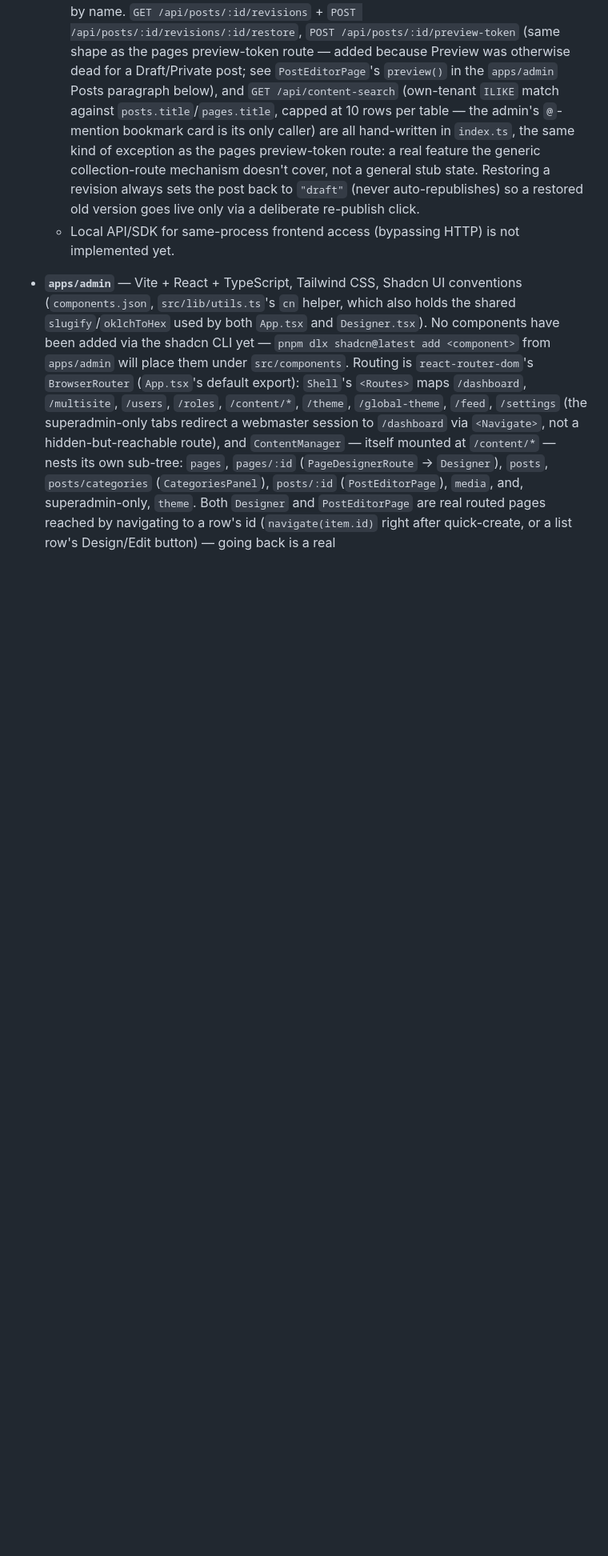
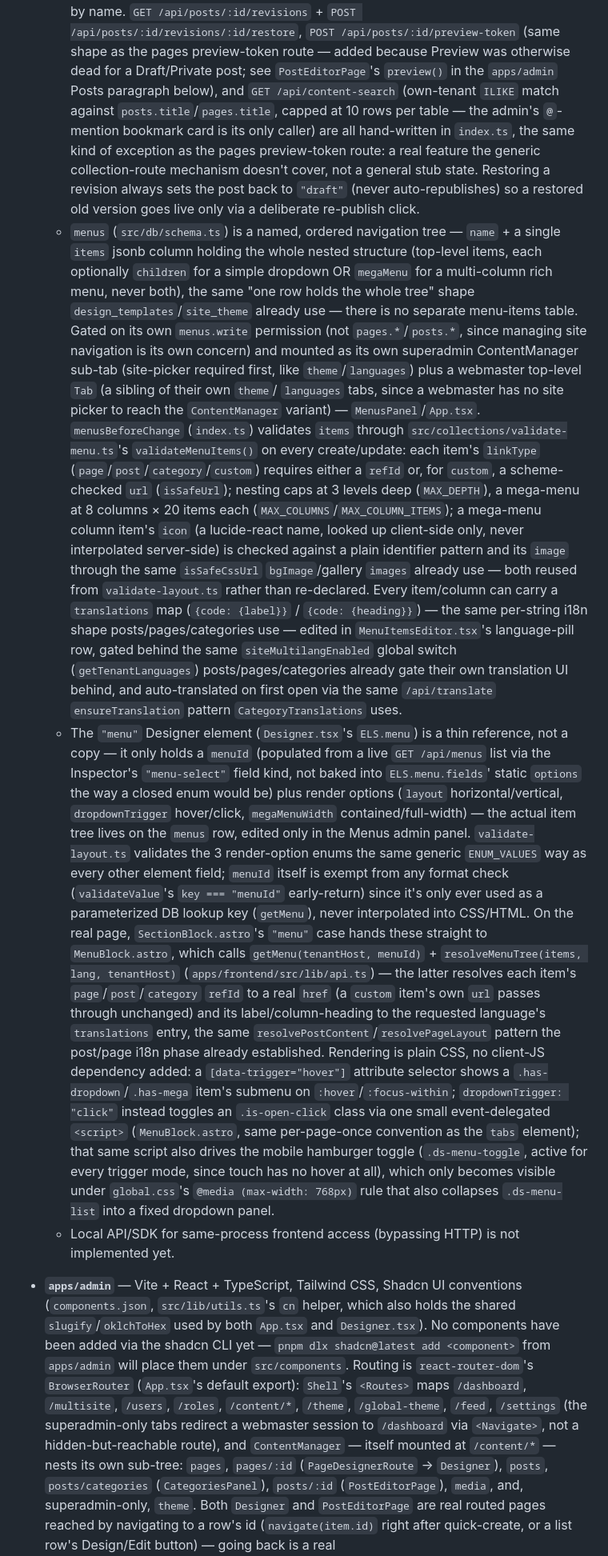
Before and after one commit to ictdothouse/usim_cms, a Markdown page: CLAUDE.md, the part around the change. Shown at 80% size. Rendered like a GitHub page; blank space fills up the shorter version.

Commit message:
docs: document the menus collection + Menu Designer element in CLAUDE.md

```diff
--- a/CLAUDE.md
+++ b/CLAUDE.md
@@ -311,6 +311,48 @@ pnpm workspace monorepo with two apps:
     collection-route mechanism doesn't cover, not a general stub state. Restoring a revision always sets
     the post back to `"draft"` (never auto-republishes) so a restored old version goes live only via a
     deliberate re-publish click.
+  - `menus` (`src/db/schema.ts`) is a named, ordered navigation tree — `name` + a single `items` jsonb
+    column holding the whole nested structure (top-level items, each optionally `children` for a simple
+    dropdown OR `megaMenu` for a multi-column rich menu, never both), the same "one row holds the whole
+    tree" shape `design_templates`/`site_theme` already use — there is no separate menu-items table.
+    Gated on its own `menus.write` permission (not `pages.*`/`posts.*`, since managing site navigation is
+    its own concern) and mounted as its own superadmin ContentManager sub-tab (site-picker required
+    first, like `theme`/`languages`) plus a webmaster top-level `Tab` (a sibling of their own `theme`/
+    `languages` tabs, since a webmaster has no site picker to reach the `ContentManager` variant) —
+    `MenusPanel`/`App.tsx`. `menusBeforeChange` (`index.ts`) validates `items` through
+    `src/collections/validate-menu.ts`'s `validateMenuItems()` on every create/update: each item's
+    `linkType` (`page`/`post`/`category`/`custom`) requires either a `refId` or, for `custom`, a
+    scheme-checked `url` (`isSafeUrl`); nesting caps at 3 levels deep (`MAX_DEPTH`), a mega-menu at 8
+    columns × 20 items each (`MAX_COLUMNS`/`MAX_COLUMN_ITEMS`); a mega-menu column item's `icon` (a
+    lucide-react name, looked up client-side only, never interpolated server-side) is checked against a
+    plain identifier pattern and its `image` through the same `isSafeCssUrl` `bgImage`/gallery `images`
+    already use — both reused from `validate-layout.ts` rather than re-declared. Every item/column can
+    carry a `translations` map (`{code: {label}}` / `{code: {heading}}`) — the same per-string i18n shape
+    posts/pages/categories use — edited in `MenuItemsEditor.tsx`'s language-pill row, gated behind the
+    same `siteMultilangEnabled` global switch (`getTenantLanguages`) posts/pages/categories already gate
+    their own translation UI behind, and auto-translated on first open via the same `/api/translate`
+    `ensureTranslation` pattern `CategoryTranslations` uses.
+  - The `"menu"` Designer element (`Designer.tsx`'s `ELS.menu`) is a thin reference, not a copy — it only
+    holds a `menuId` (populated from a live `GET /api/menus` list via the Inspector's `"menu-select"`
+    field kind, not baked into `ELS.menu.fields`' static `options` the way a closed enum would be) plus
+    render options (`layout` horizontal/vertical, `dropdownTrigger` hover/click, `megaMenuWidth`
+    contained/full-width) — the actual item tree lives on the `menus` row, edited only in the Menus admin
+    panel. `validate-layout.ts` validates the 3 render-option enums the same generic `ENUM_VALUES` way as
+    every other element field; `menuId` itself is exempt from any format check (`validateValue`'s
+    `key === "menuId"` early-return) since it's only ever used as a parameterized DB lookup key
+    (`getMenu`), never interpolated into CSS/HTML. On the real page, `SectionBlock.astro`'s `"menu"` case
+    hands these straight to `MenuBlock.astro`, which calls `getMenu(tenantHost, menuId)` +
+    `resolveMenuTree(items, lang, tenantHost)` (`apps/frontend/src/lib/api.ts`) — the latter resolves each
+    item's `page`/`post`/`category` `refId` to a real `href` (a `custom` item's own `url` passes through
+    unchanged) and its label/column-heading to the requested language's `translations` entry, the same
+    `resolvePostContent`/`resolvePageLayout` pattern the post/page i18n phase already established.
+    Rendering is plain CSS, no client-JS dependency added: a `[data-trigger="hover"]` attribute selector
+    shows a `.has-dropdown`/`.has-mega` item's submenu on `:hover`/`:focus-within`; `dropdownTrigger:
+    "click"` instead toggles an `.is-open-click` class via one small event-delegated `<script>`
+    (`MenuBlock.astro`, same per-page-once convention as the `tabs` element); that same script also drives
+    the mobile hamburger toggle (`.ds-menu-toggle`, active for every trigger mode, since touch has no
+    hover at all), which only becomes visible under `global.css`'s `@media (max-width: 768px)` rule that
+    also collapses `.ds-menu-list` into a fixed dropdown panel.
   - Local API/SDK for same-process frontend access (bypassing HTTP) is not implemented yet.
 
 - **`apps/admin`** — Vite + React + TypeScript, Tailwind CSS, Shadcn UI conventions (`components.json`,
```
